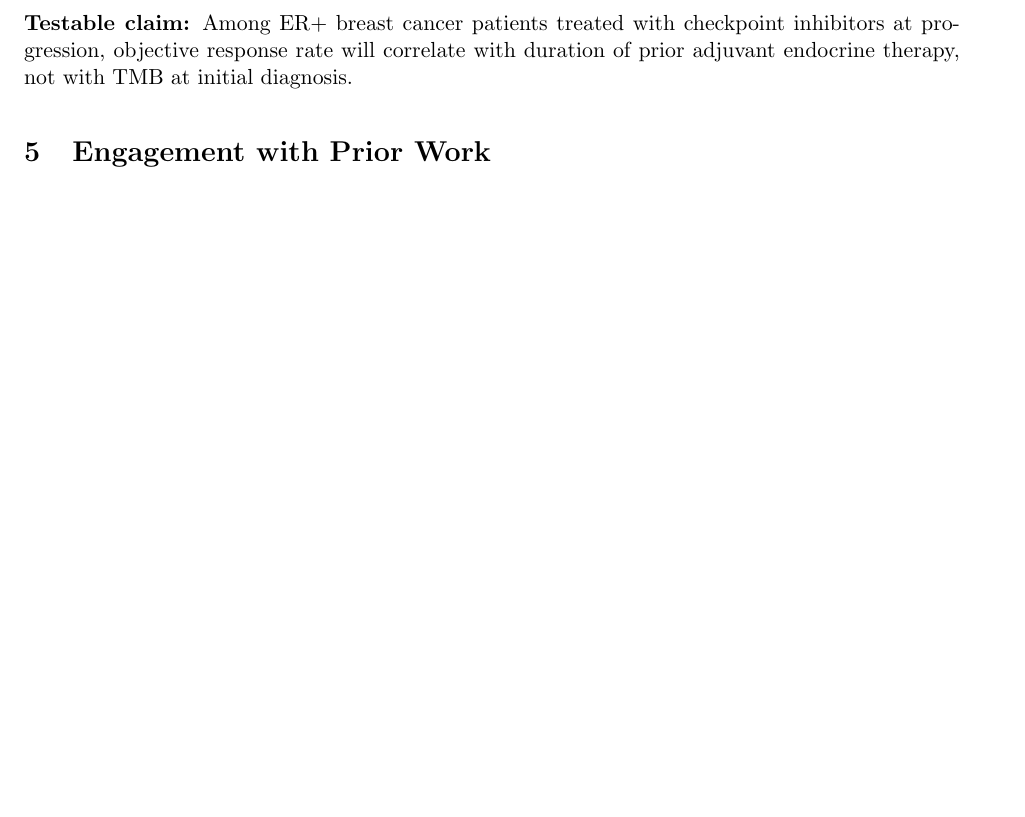
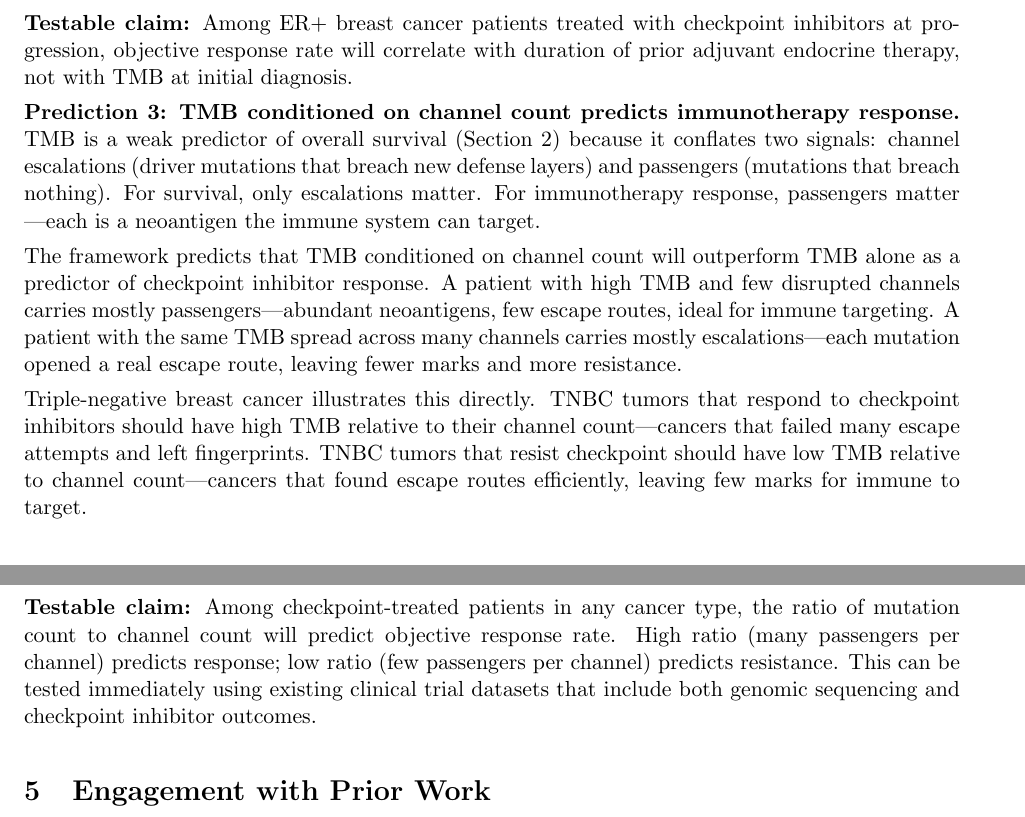
Before and after one commit to patdmc/open-knowledge-graph, a LaTeX paper (publications/biorxiv/McCarthy2026_5_Cancer.tex): part of page 12 of 21 before the commit and two parts of pages 12 and 13 of 21 after it, the two joined at a grey line, cut so that both start at the same text, the shorter picture padded with empty space. Compiled offline with pdfLaTeX.

Commit message:
Paper 5: add prediction 3 — TMB/channel ratio predicts immunotherapy response
TMB conditioned on channel count separates passengers (immune marks)
from escalations (escape routes). High TMB per channel = more marks =
better checkpoint response. Testable immediately with existing trial data.

```diff
--- a/publications/biorxiv/McCarthy2026_5_Cancer.tex
+++ b/publications/biorxiv/McCarthy2026_5_Cancer.tex
@@ -850,6 +850,38 @@ with checkpoint inhibitors at progression, objective response rate
 will correlate with duration of prior adjuvant endocrine therapy,
 not with TMB at initial diagnosis.
 
+\textbf{Prediction 3: TMB conditioned on channel count predicts
+immunotherapy response.} TMB is a weak predictor of overall
+survival (Section~2) because it conflates two signals: channel
+escalations (driver mutations that breach new defense layers) and
+passengers (mutations that breach nothing). For survival, only
+escalations matter. For immunotherapy response, passengers matter
+---each is a neoantigen the immune system can target.
+
+The framework predicts that TMB conditioned on channel count will
+outperform TMB alone as a predictor of checkpoint inhibitor
+response. A patient with high TMB and few disrupted channels
+carries mostly passengers---abundant neoantigens, few escape
+routes, ideal for immune targeting. A patient with the same TMB
+spread across many channels carries mostly escalations---each
+mutation opened a real escape route, leaving fewer marks and more
+resistance.
+
+Triple-negative breast cancer illustrates this directly. TNBC
+tumors that respond to checkpoint inhibitors should have high TMB
+relative to their channel count---cancers that failed many escape
+attempts and left fingerprints. TNBC tumors that resist checkpoint
+should have low TMB relative to channel count---cancers that found
+escape routes efficiently, leaving few marks for immune to target.
+
+\textbf{Testable claim:} Among checkpoint-treated patients in any
+cancer type, the ratio of mutation count to channel count will
+predict objective response rate. High ratio (many passengers per
+channel) predicts response; low ratio (few passengers per channel)
+predicts resistance. This can be tested immediately using existing
+clinical trial datasets that include both genomic sequencing and
+checkpoint inhibitor outcomes.
+
 % ------------------------------------------------------------------
 \section{Engagement with Prior Work}
 \label{sec:prior}
```
Also changed, not shown: publications/biorxiv/McCarthy2026_5_Cancer.pdf.
